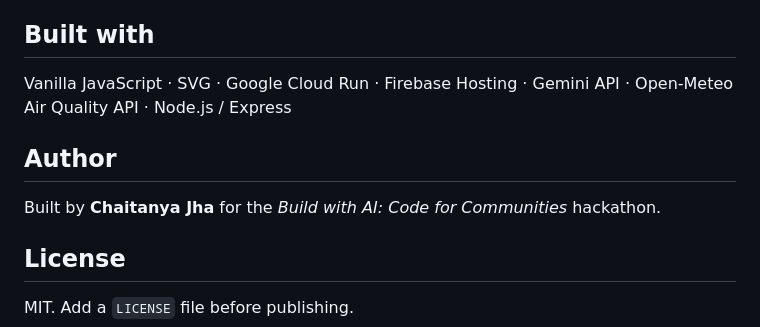
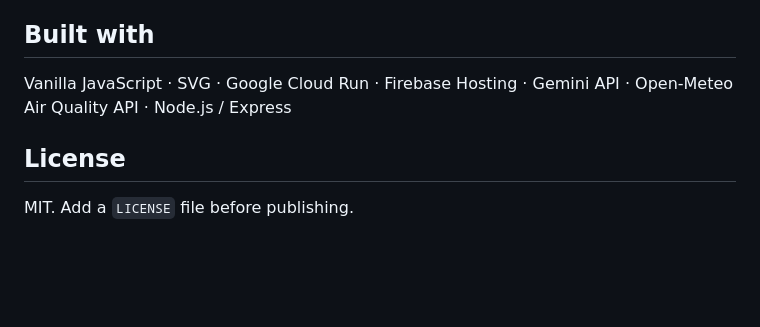
Before and after one commit to Alcatraz234156/AirWard-Federation, a Markdown page: README.md, the part around the change. Rendered like a GitHub page; blank space fills up the shorter version.

Commit message:
README
README.

```diff
--- a/README.md
+++ b/README.md
@@ -171,10 +171,6 @@ This is a hackathon prototype. Being upfront about what is simulated:
 
 Vanilla JavaScript · SVG · Google Cloud Run · Firebase Hosting · Gemini API · Open-Meteo Air Quality API · Node.js / Express
 
-## Author
-
-Built by **Chaitanya Jha** for the *Build with AI: Code for Communities* hackathon.
-
 ## License
 
 MIT. Add a `LICENSE` file before publishing.
```
